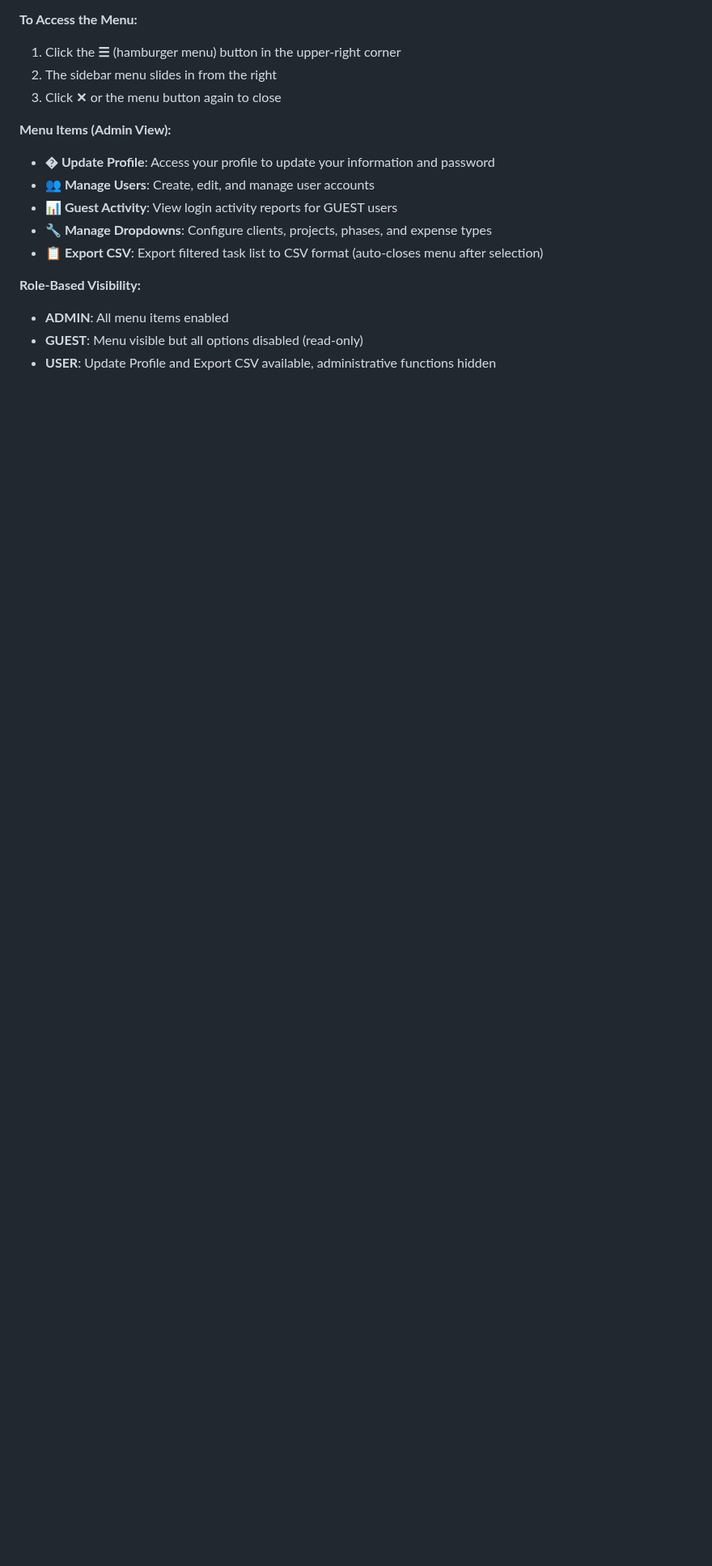
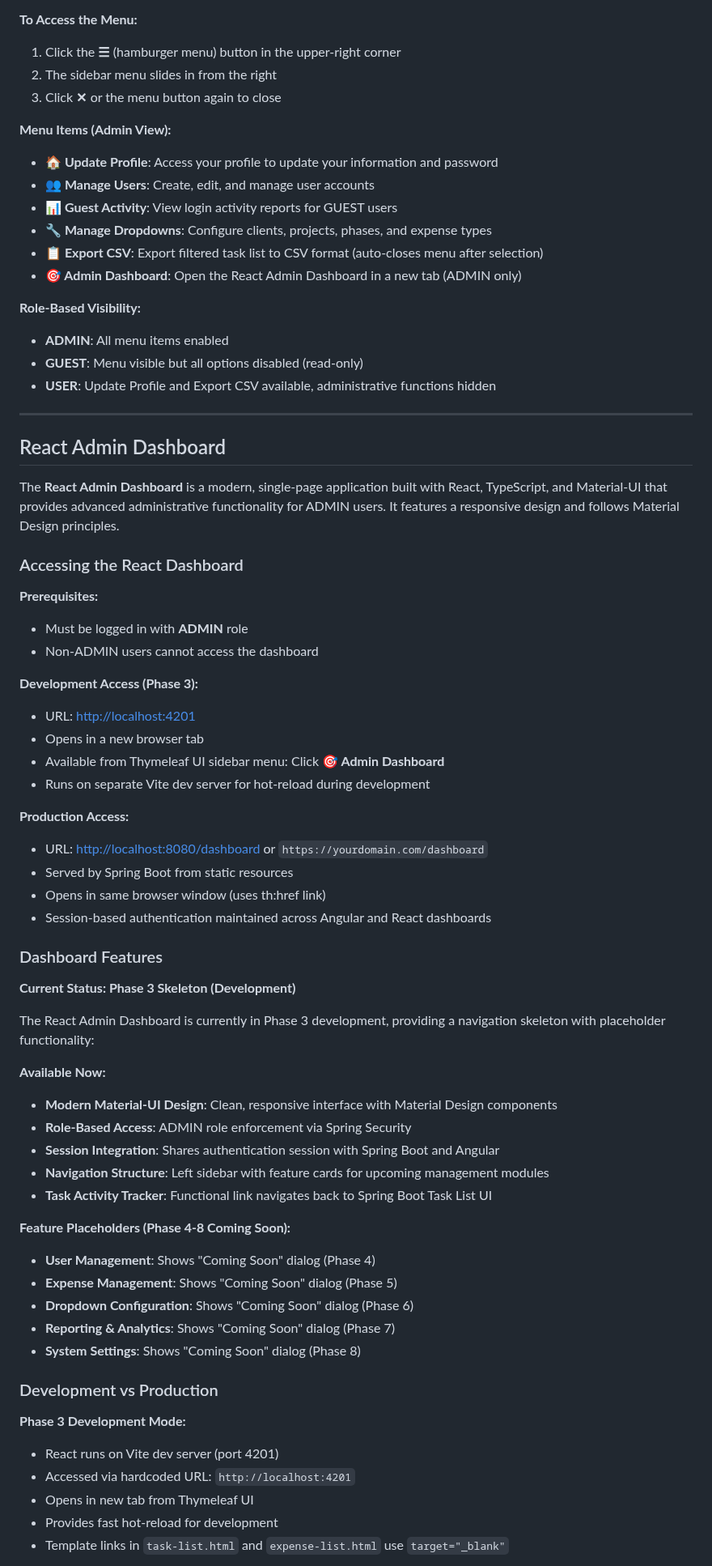
Before and after one commit to ammonsd/ActivityTracking, a Markdown page: docs/Administrator_User_Guide.md, the part around one of its changes. Shown at 81% size. GitHub-like rendering; blank space fills up the shorter version.

Commit message:
Update Administrator User Guide to include React Admin Dashboard details and navigation

```diff
--- a/docs/Administrator_User_Guide.md
+++ b/docs/Administrator_User_Guide.md
@@ -79,13 +83,68 @@ The Task Activity List page includes a **floating sidebar menu** for quick acces
 3. Click **✕** or the menu button again to close
 
 **Menu Items (Admin View):**
-- **� Update Profile**: Access your profile to update your information and password
+- **🏠 Update Profile**: Access your profile to update your information and password
 - **👥 Manage Users**: Create, edit, and manage user accounts
 - **📊 Guest Activity**: View login activity reports for GUEST users
 - **🔧 Manage Dropdowns**: Configure clients, projects, phases, and expense types
 - **📋 Export CSV**: Export filtered task list to CSV format (auto-closes menu after selection)
+- **🎯 Admin Dashboard**: Open the React Admin Dashboard in a new tab (ADMIN only)
 
 **Role-Based Visibility:**
 - **ADMIN**: All menu items enabled
 - **GUEST**: Menu visible but all options disabled (read-only)
 - **USER**: Update Profile and Export CSV available, administrative functions hidden
+
+---
+
+## React Admin Dashboard
+
+The **React Admin Dashboard** is a modern, single-page application built with React, TypeScript, and Material-UI that provides advanced administrative functionality for ADMIN users. It features a responsive design and follows Material Design principles.
+
+### Accessing the React Dashboard
+
+**Prerequisites:**
+- Must be logged in with **ADMIN** role
+- Non-ADMIN users cannot access the dashboard
+
+**Development Access (Phase 3):**
+- URL: [http://localhost:4201](http://localhost:4201)
+- Opens in a new browser tab
+- Available from Thymeleaf UI sidebar menu: Click **🎯 Admin Dashboard**
+- Runs on separate Vite dev server for hot-reload during development
+
+**Production Access:**
+- URL: [http://localhost:8080/dashboard](http://localhost:8080/dashboard) or `https://yourdomain.com/dashboard`
+- Served by Spring Boot from static resources
+- Opens in same browser window (uses th:href link)
+- Session-based authentication maintained across Angular and React dashboards
+
+### Dashboard Features
+
+**Current Status: Phase 3 Skeleton (Development)**
+
+The React Admin Dashboard is currently in Phase 3 development, providing a navigation skeleton with placeholder functionality:
+
+**Available Now:**
+- **Modern Material-UI Design**: Clean, responsive interface with Material Design components
+- **Role-Based Access**: ADMIN role enforcement via Spring Security
+- **Session Integration**: Shares authentication session with Spring Boot and Angular
+- **Navigation Structure**: Left sidebar with feature cards for upcoming management modules
+- **Task Activity Tracker**: Functional link navigates back to Spring Boot Task List UI
+
+**Feature Placeholders (Phase 4-8 Coming Soon):**
+- **User Management**: Shows "Coming Soon" dialog (Phase 4)
+- **Expense Management**: Shows "Coming Soon" dialog (Phase 5)
+- **Dropdown Configuration**: Shows "Coming Soon" dialog (Phase 6)
+- **Reporting & Analytics**: Shows "Coming Soon" dialog (Phase 7)
+- **System Settings**: Shows "Coming Soon" dialog (Phase 8)
+
+### Development vs Production
+
+**Phase 3 Development Mode:**
+- React runs on Vite dev server (port 4201)
+- Accessed via hardcoded URL: `http://localhost:4201`
+- Opens in new tab from Thymeleaf UI
+- Provides fast hot-reload for development
+- Template links in `task-list.html` and `expense-list.html` use `target="_blank"`
+
```
Also changed, not shown: other parts of docs/Administrator_User_Guide.md (+31 -1 lines).
